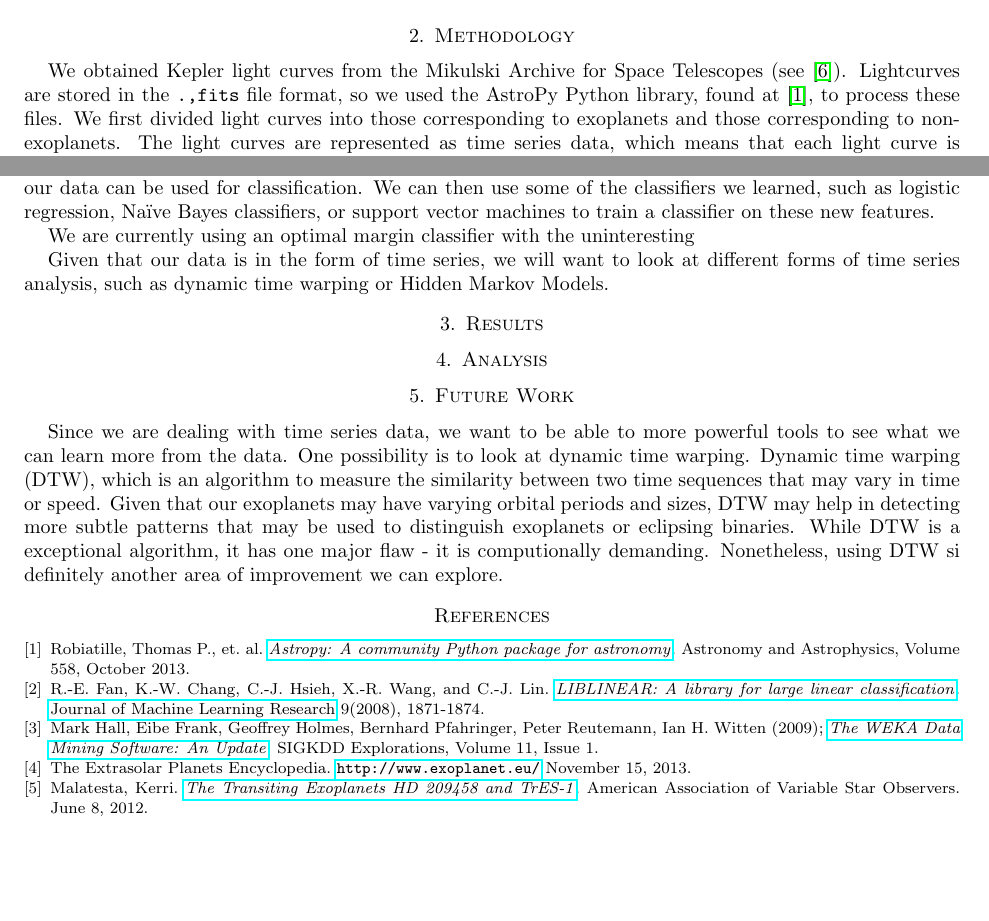
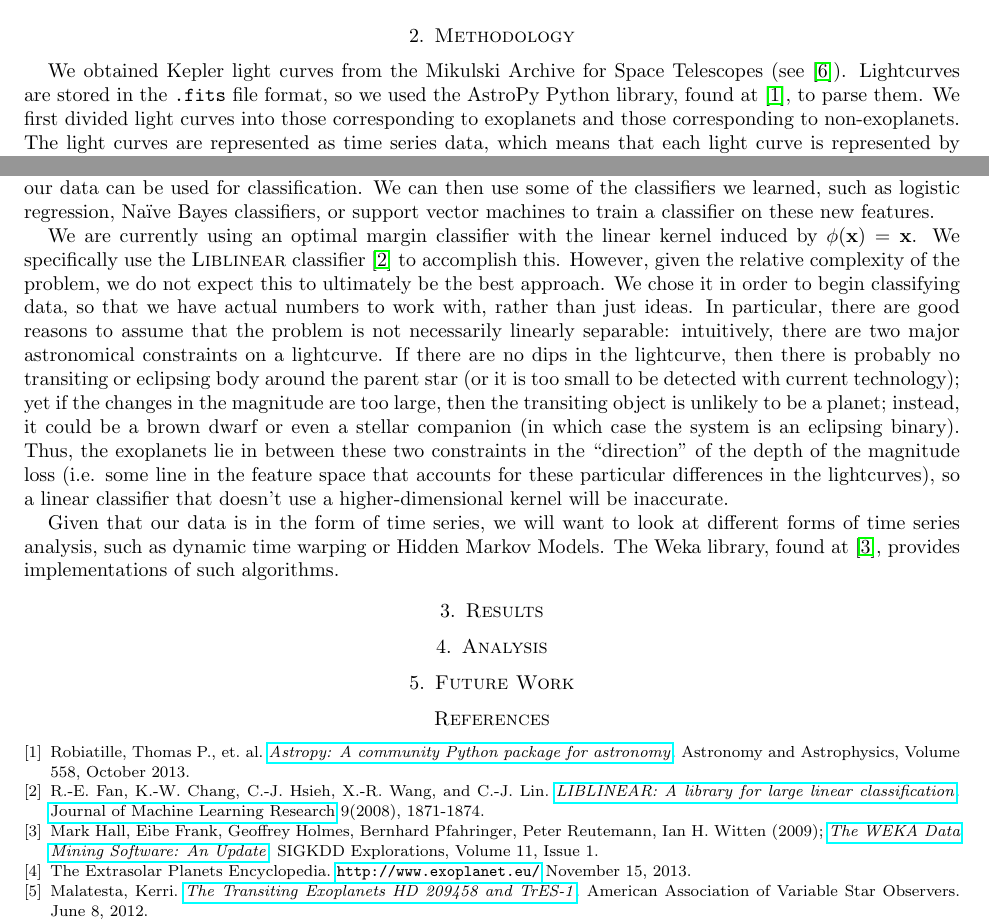
Before and after one commit to wur911/cs229-project, a LaTeX paper (DebrayWu-AstronomicalImplicationsofMachineLearning.tex): two parts of pages 2 and 3 of 3, joined at a grey line, cut so that both start at the same text, the shorter picture padded with empty space. Compiled offline with pdfLaTeX.

Commit message:
Writing stuff

```diff
--- a/DebrayWu-AstronomicalImplicationsofMachineLearning.tex
+++ b/DebrayWu-AstronomicalImplicationsofMachineLearning.tex
@@ -49,7 +49,7 @@ Until recently, most exoplanets weren't detected by transit; astronomers used an
 % Planet Hunters, maybe
 
 \section{Methodology}
-We obtained Kepler light curves from the Mikulski Archive for Space Telescopes (see \cite{mast}). Lightcurves are stored in the \texttt{.,fits} file format, so we used the AstroPy Python library, found at \cite{AstroPy}, to process these files. We first divided light curves into those corresponding to exoplanets and those corresponding to non-exoplanets. The light curves are represented as time series data, which means that each light curve is represented by a series of attributes at each time point within some range. The attributes of the light curve stored in the binary table and are data attributes that we are going to be looking at include:
+We obtained Kepler light curves from the Mikulski Archive for Space Telescopes (see \cite{mast}). Lightcurves are stored in the \texttt{.fits} file format, so we used the AstroPy Python library, found at \cite{AstroPy}, to parse them. We first divided light curves into those corresponding to exoplanets and those corresponding to non-exoplanets. The light curves are represented as time series data, which means that each light curve is represented by a series of attributes at each time point within some range. The attributes of the light curve stored in the binary table and are data attributes that we are going to be looking at include:
 \begin{itemize}
 	\item TIME: The time at the midpoint of the light curve
 	\item SAP\_FLUX: Simple aperture photometry flux in units of electrons per second contained in the optimal aperture pixels
@@ -76,9 +76,9 @@ For this milestone, we chose to explicitly work with a few simple features rathe
 %From here we can attempt to do several things. We can try to run some supervised learning classifiers using the arithmetic mean, maximum value, minimum value, range, and standard deviation of each data attribute as opposed to treating it as a time series.
 This primitive form of filtering a time series into its global features is a crude way of using the time series data, but for now it should gives us a rough idea of how our data can be used for classification. We can then use some of the classifiers we learned, such as logistic regression, Na\"ive Bayes classifiers, or support vector machines to train a classifier on these new features.
 
-We are currently using an optimal margin classifier with the uninteresting
+We are currently using an optimal margin classifier with the linear kernel induced by $\phi(\vec x) = \vec x$. We specifically use the \textsc{Liblinear} classifier \cite{LibLinear} to accomplish this. However, given the relative complexity of the problem, we do not expect this to ultimately be the best approach. We chose it in order to begin classifying data, so that we have actual numbers to work with, rather than just ideas. In particular, there are good reasons to assume that the problem is not necessarily linearly separable: intuitively, there are two major astronomical constraints on a lightcurve. If there are no dips in the lightcurve, then there is probably no transiting or eclipsing body around the parent star (or it is too small to be detected with current technology); yet if the changes in the magnitude are too large, then the transiting object is unlikely to be a planet; instead, it could be a brown dwarf or even a stellar companion (in which case the system is an eclipsing binary). Thus, the exoplanets lie in between these two constraints in the ``direction'' of the depth of the magnitude loss (i.e. some line in the feature space that accounts for these particular differences in the lightcurves), so a linear classifier that doesn't use a higher-dimensional kernel will be inaccurate.
 
-Given that our data is in the form of time series, we will want to look at different forms of time series analysis, such as dynamic time warping or Hidden Markov Models.
+Given that our data is in the form of time series, we will want to look at different forms of time series analysis, such as dynamic time warping or Hidden Markov Models. The Weka library, found at \cite{Weka}, provides implementations of such algorithms.
 
 % and so on.
 \section{Results}
@@ -86,7 +86,6 @@ Given that our data is in the form of time series, we will want to look at diffe
 \section{Analysis}
 
 \section{Future Work}
-Since we are dealing with time series data, we want to be able to more powerful tools to see what we can learn more from the data. One possibility is to look at dynamic time warping. Dynamic time warping (DTW), which is an algorithm to measure the similarity between two time sequences that may vary in time or speed. Given that our exoplanets may have varying orbital periods and sizes, DTW may help in detecting more subtle patterns that may be used to distinguish exoplanets or eclipsing binaries. While DTW is a exceptional algorithm, it has one major flaw - it is computionally demanding. Nonetheless, using DTW si definitely another area of improvement we can explore.
 
 % bibliography of some sort
 \begin{thebibliography}{9}
```
